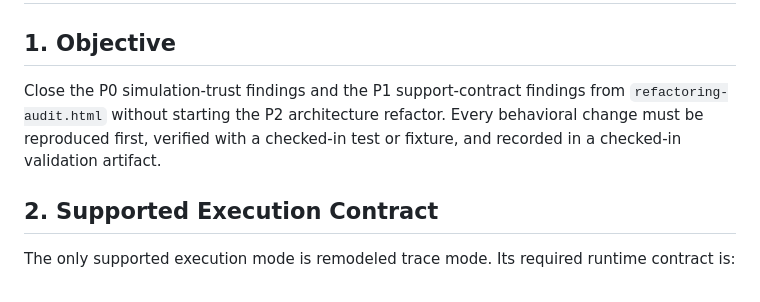
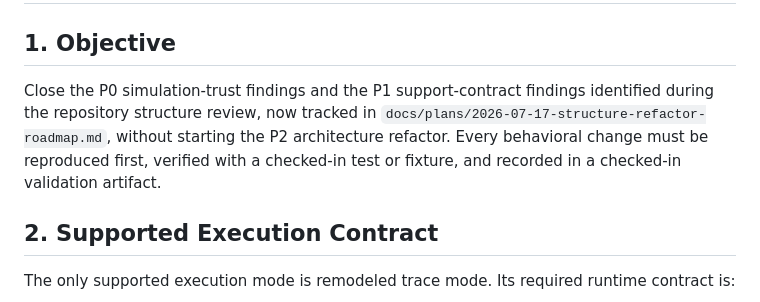
Before and after one commit to dzwduan/modern-gpu-simulator-micro-2025, a Markdown page: docs/plans/2026-07-15-remodeled-trace-p0-p1-semantic-repair.md, the part around the change. Rendered like a GitHub page.

Commit message:
docs: point semantic repair plan at the structure roadmap
refactoring-audit.html is deleted (untracked scratch artifact whose
conclusions are absorbed by the roadmap); repoint the one remaining
reference instead of leaving it dangling.

```diff
--- a/docs/plans/2026-07-15-remodeled-trace-p0-p1-semantic-repair.md
+++ b/docs/plans/2026-07-15-remodeled-trace-p0-p1-semantic-repair.md
@@ -2,10 +2,12 @@
 
 ## 1. Objective
 
-Close the P0 simulation-trust findings and the P1 support-contract findings from
-`refactoring-audit.html` without starting the P2 architecture refactor. Every
-behavioral change must be reproduced first, verified with a checked-in test or
-fixture, and recorded in a checked-in validation artifact.
+Close the P0 simulation-trust findings and the P1 support-contract findings
+identified during the repository structure review, now tracked in
+`docs/plans/2026-07-17-structure-refactor-roadmap.md`, without starting the P2
+architecture refactor. Every behavioral change must be reproduced first,
+verified with a checked-in test or fixture, and recorded in a checked-in
+validation artifact.
 
 ## 2. Supported Execution Contract
 
```
